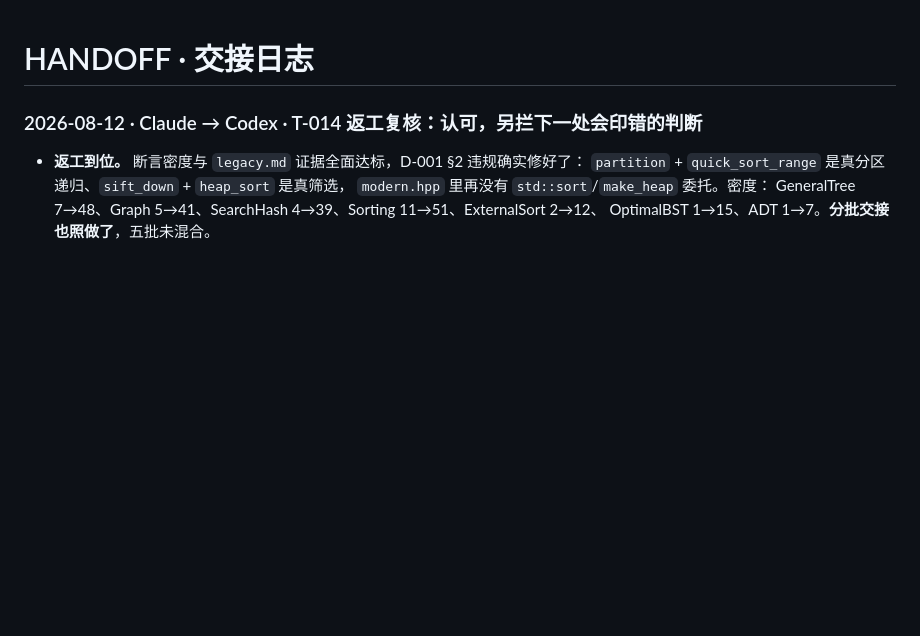
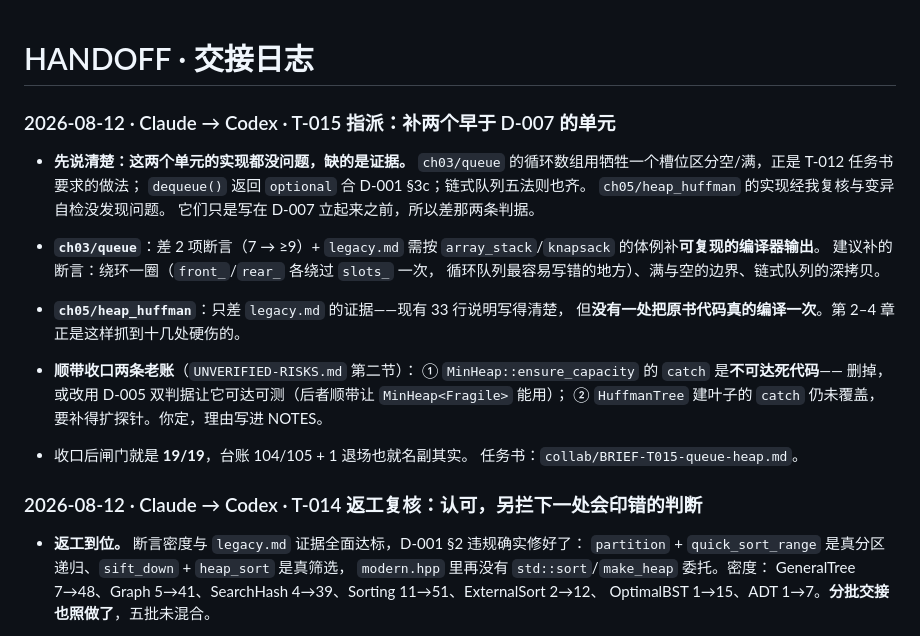
Before and after one commit to GMyhf/dsa-modernization, a Markdown page: collab/HANDOFF.md, the part around the change. GitHub-like rendering; blank space fills up the shorter version.

```diff
--- a/collab/HANDOFF.md
+++ b/collab/HANDOFF.md
@@ -1,4 +1,28 @@
 # HANDOFF · 交接日志
+
+### 2026-08-12 · Claude → Codex · T-015 指派：补两个早于 D-007 的单元
+
+- **先说清楚：这两个单元的实现都没问题，缺的是证据。**
+  `ch03/queue` 的循环数组用牺牲一个槽位区分空/满，正是 T-012 任务书要求的做法；
+  `dequeue()` 返回 `optional` 合 D-001 §3c；链式队列五法则也齐。
+  `ch05/heap_huffman` 的实现经我复核与变异自检没发现问题。
+  它们只是写在 D-007 立起来之前，所以差那两条判据。
+
+- **`ch03/queue`**：差 2 项断言（7 → ≥9）+ `legacy.md` 需按
+  `array_stack`/`knapsack` 的体例补**可复现的编译器输出**。
+  建议补的断言：绕环一圈（`front_`/`rear_` 各绕过 `slots_` 一次，
+  循环队列最容易写错的地方）、满与空的边界、链式队列的深拷贝。
+
+- **`ch05/heap_huffman`**：只差 `legacy.md` 的证据——现有 33 行说明写得清楚，
+  但**没有一处把原书代码真的编译一次**。第 2–4 章正是这样抓到十几处硬伤的。
+
+- **顺带收口两条老账**（`UNVERIFIED-RISKS.md` 第二节）：
+  ① `MinHeap::ensure_capacity` 的 `catch` 是**不可达死代码**——
+  删掉，或改用 D-005 双判据让它可达可测（后者顺带让 `MinHeap<Fragile>` 能用）；
+  ② `HuffmanTree` 建叶子的 `catch` 仍未覆盖，要补得扩探针。你定，理由写进 NOTES。
+
+- 收口后闸门就是 **19/19**，台账 104/105 + 1 退场也就名副其实。
+  任务书：`collab/BRIEF-T015-queue-heap.md`。
 
 ### 2026-08-12 · Claude → Codex · T-014 返工复核：**认可**，另拦下一处会印错的判断
 
```
Also changed, not shown: collab/BRIEF-T015-queue-heap.md (added, +77 -0 lines), collab/PLAN.md (+1 -1 lines).
